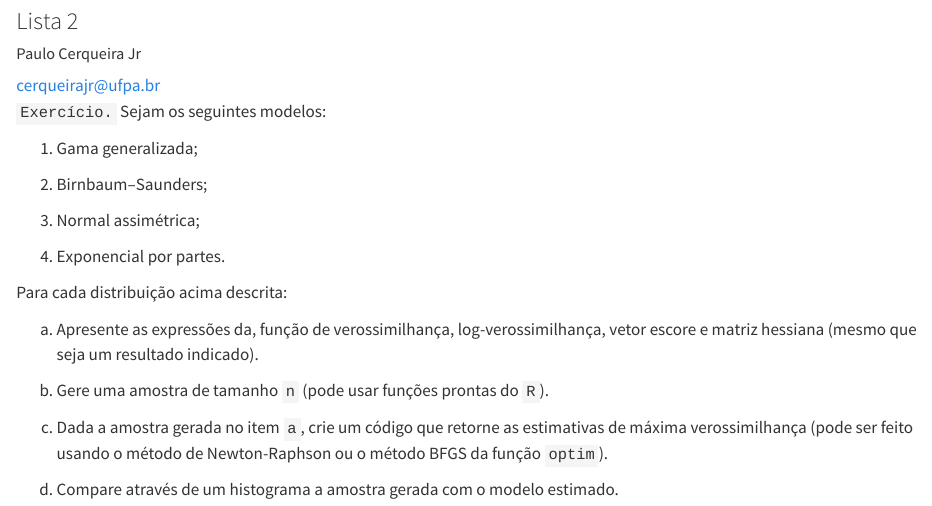
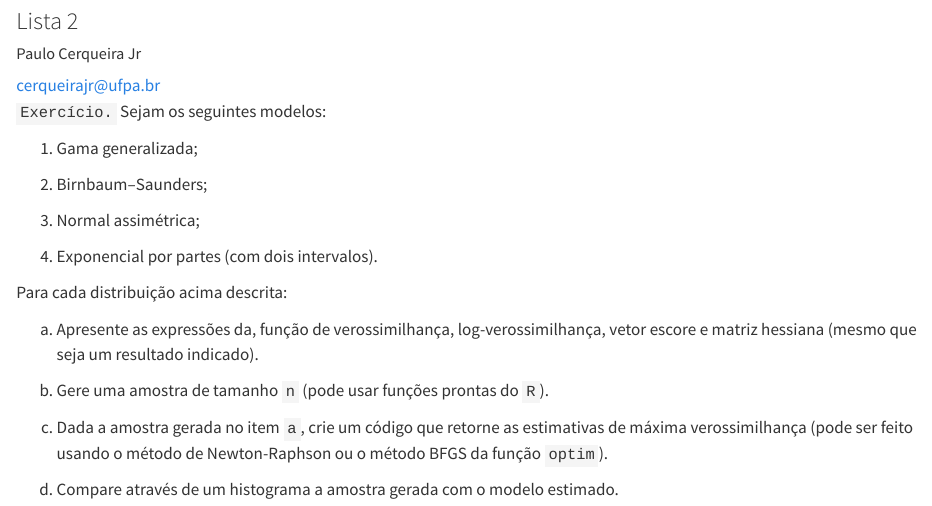
Before and after one commit to paulocerqueirajr/Estatistica_Computacional, a Quarto document (Lista2.qmd): the page in a window 1100 px wide, from 80 px down. Rendered offline with R 4.5, knitr and Pandoc in place of Quarto, with nearby package versions.

Commit message:
Modificações

```diff
--- a/Lista2.qmd
+++ b/Lista2.qmd
@@ -24,7 +24,7 @@ lang: pt
 
 3. Normal assimétrica;
 
-4. Exponencial por partes.
+4. Exponencial por partes (com dois intervalos).
 
 Para cada distribuição acima descrita:
 
```
Also changed, not shown: Lista2.html, Lista2.pdf.
